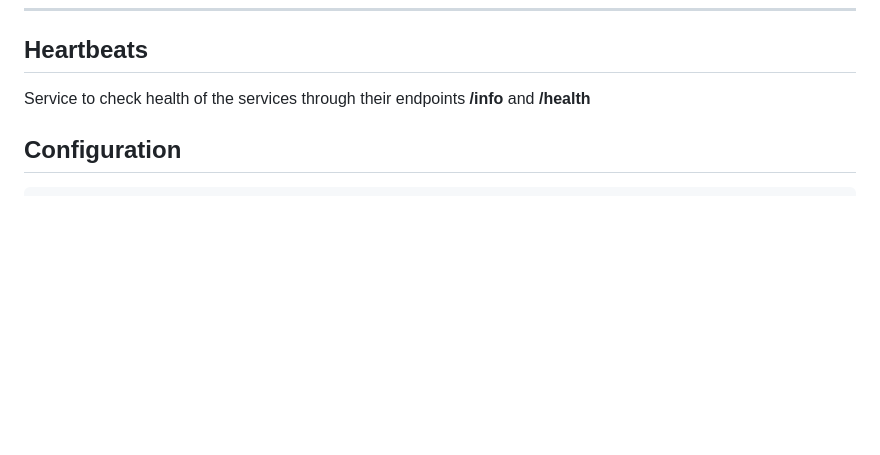
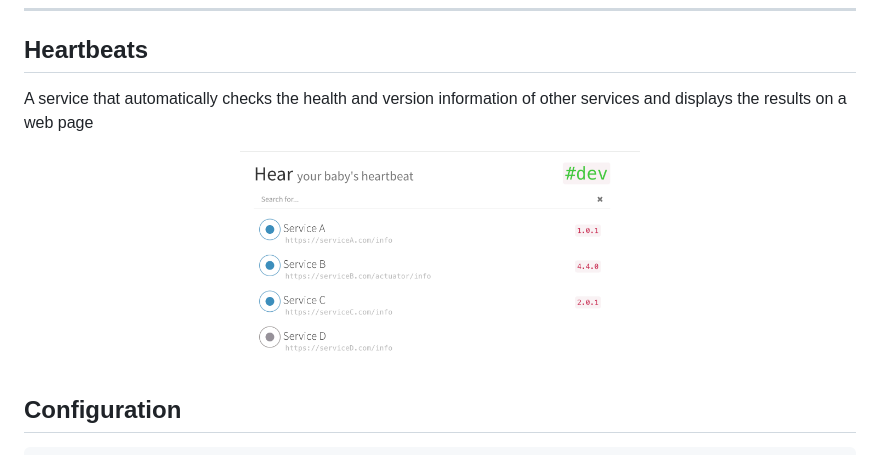
Before and after one commit to avvero/heartbeats, a Markdown page: readme.md, the part around the change. Rendered like a GitHub page; pictures changed too: assets/image.png (added); blank space fills up the shorter version.

Commit message:
Update image

````diff
--- a/readme.md
+++ b/readme.md
@@ -6,7 +6,11 @@
 ----
 
 ## Heartbeats
-Service to check health of the services through their endpoints **/info** and **/health**
+A service that automatically checks the health and version information of other services and displays the results on a web page
+<div align="center">
+    <img src="assets/image.png" width="400" height="auto">
+</div>
+
 ## Configuration
 ```json
 {
````
